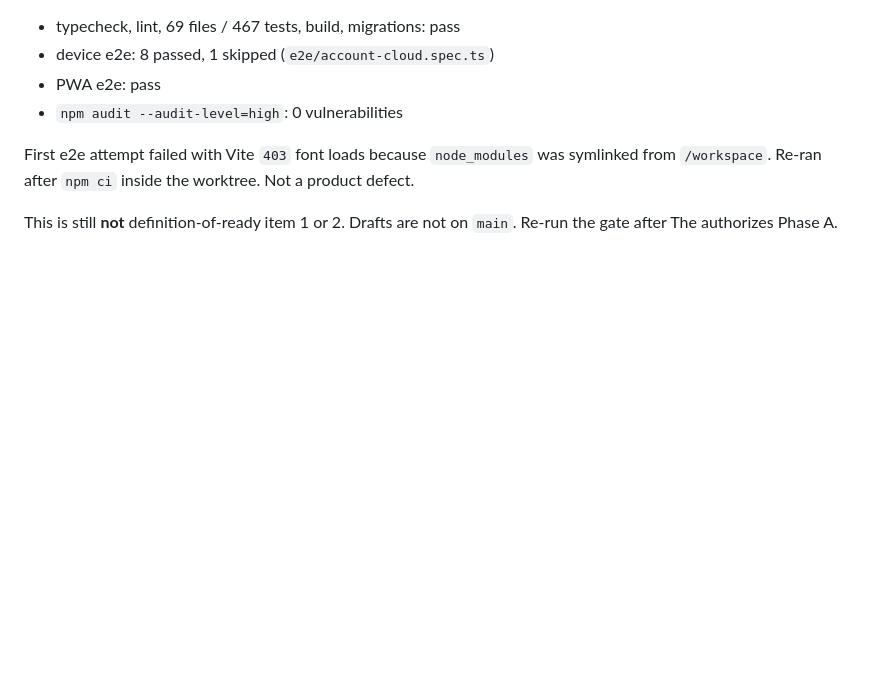
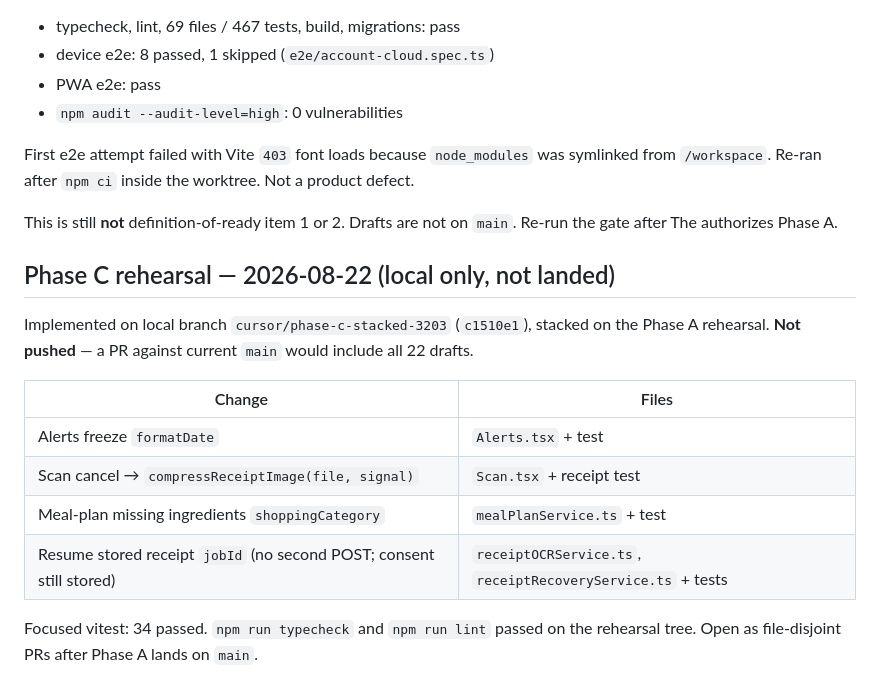
Before and after one commit to Codygrant3/no-fridge-spoil, a Markdown page: docs/IPIE_LOOP.md, the part around the change. Drawn GitHub-style; blank space fills up the shorter version.

```diff
--- a/docs/IPIE_LOOP.md
+++ b/docs/IPIE_LOOP.md
@@ -224,3 +224,16 @@ Merged `#6` → test-only `#7 #9 #10 #13 #19 #21 #22` → product `#8 #11 #12 #1
 First e2e attempt failed with Vite `403` font loads because `node_modules` was symlinked from `/workspace`. Re-ran after `npm ci` inside the worktree. Not a product defect.
 
 This is still **not** definition-of-ready item 1 or 2. Drafts are not on `main`. Re-run the gate after The authorizes Phase A.
+
+## Phase C rehearsal — 2026-08-22 (local only, not landed)
+
+Implemented on local branch `cursor/phase-c-stacked-3203` (`c1510e1`), stacked on the Phase A rehearsal. **Not pushed** — a PR against current `main` would include all 22 drafts.
+
+| Change | Files |
+| --- | --- |
+| Alerts freeze `formatDate` | `Alerts.tsx` + test |
+| Scan cancel → `compressReceiptImage(file, signal)` | `Scan.tsx` + receipt test |
+| Meal-plan missing ingredients `shoppingCategory` | `mealPlanService.ts` + test |
+| Resume stored receipt `jobId` (no second POST; consent still stored) | `receiptOCRService.ts`, `receiptRecoveryService.ts` + tests |
+
+Focused vitest: 34 passed. `npm run typecheck` and `npm run lint` passed on the rehearsal tree. Open as file-disjoint PRs after Phase A lands on `main`.
```
Also changed, not shown: docs/CURSOR_HANDOVER.md (+3 -3 lines), docs/PROD_READINESS.md (+1 -1 lines).
